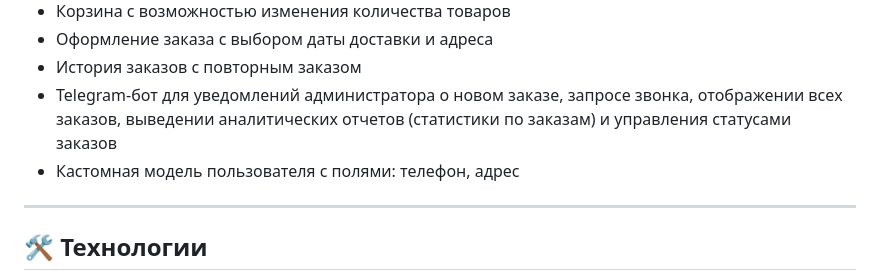
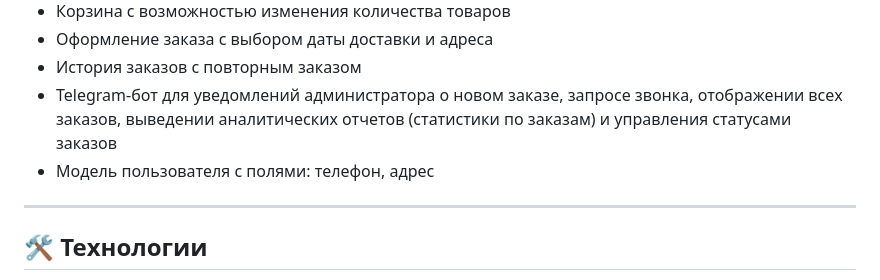
Before and after one commit to AlexF2050/Web_Flowers_R1_08_06_2025_, a Markdown page: README.md, the part around the change. GitHub-like rendering.

```diff
--- a/README.md
+++ b/README.md
@@ -18,7 +18,7 @@
 - Оформление заказа с выбором даты доставки и адреса
 - История заказов с повторным заказом
 - Telegram-бот для уведомлений администратора о новом заказе, запросе звонка, отображении всех заказов, выведении аналитических отчетов (статистики по заказам) и управления статусами заказов
-- Кастомная модель пользователя с полями: телефон, адрес
+- Модель пользователя с полями: телефон, адрес
 
 ---
 
```
